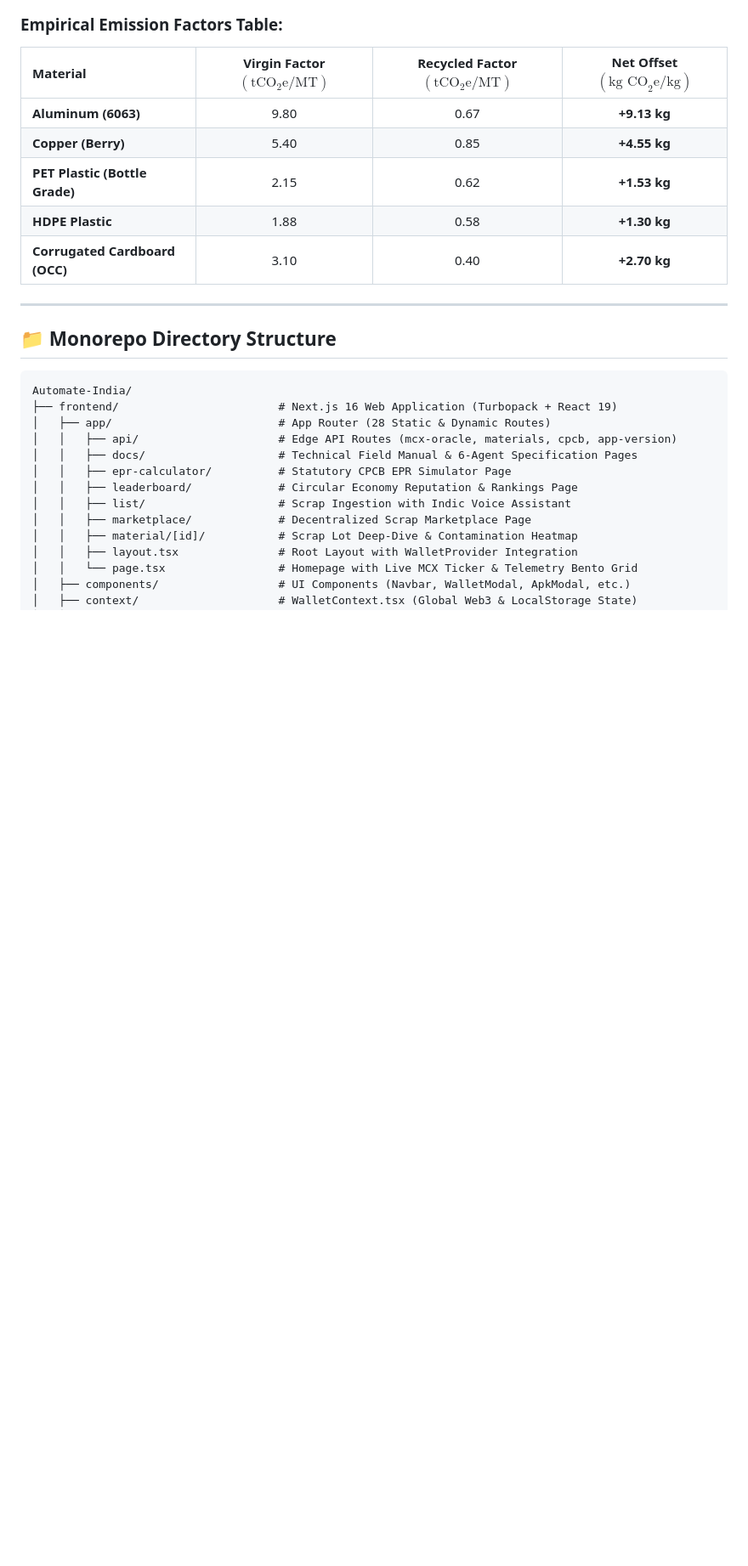
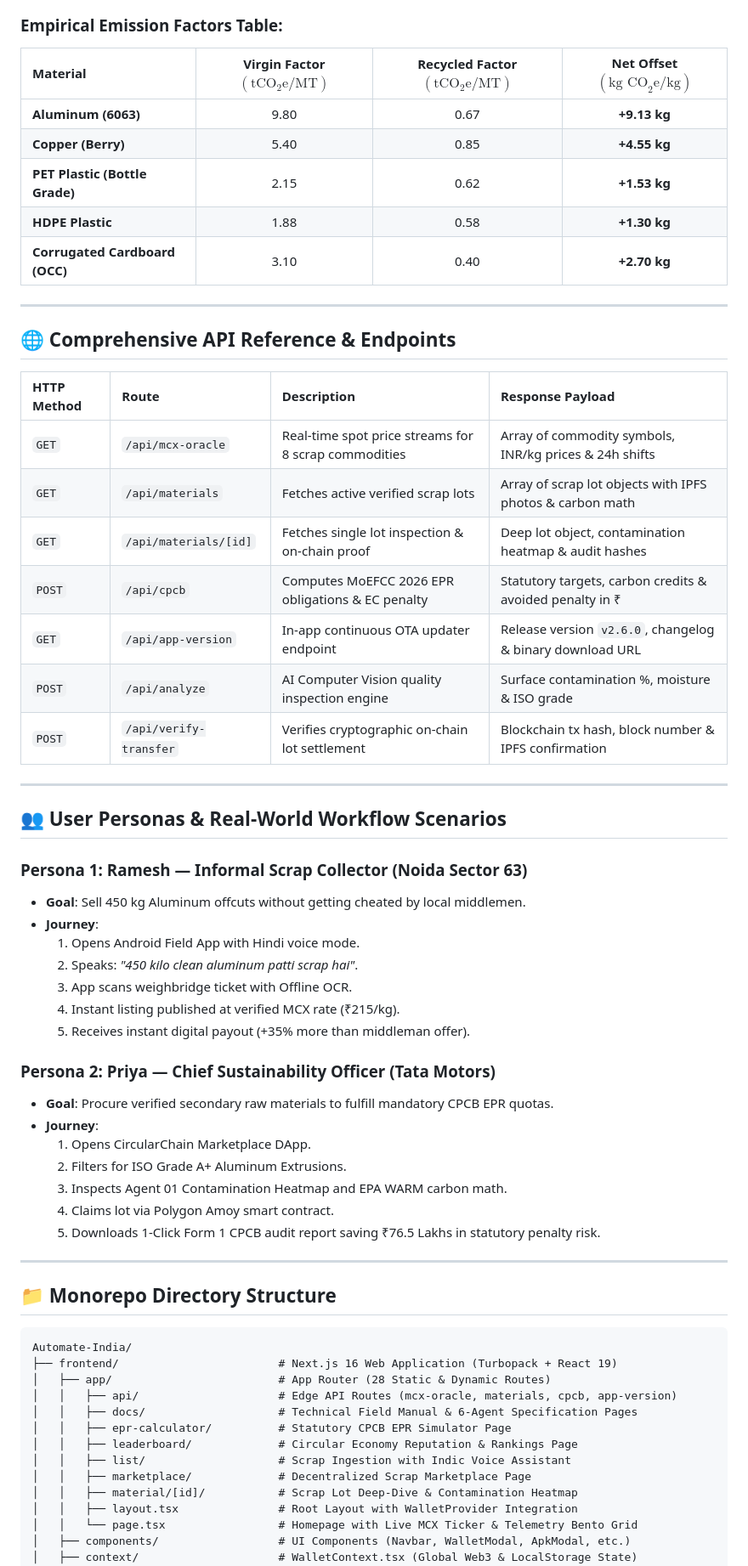
Before and after one commit to CodewithEvilxd/Automate-India, a Markdown page: README.md, the part around one of its changes. Shown at 85% size. Rendered like a GitHub page; blank space fills up the shorter version.

````diff
--- a/README.md
+++ b/README.md
@@ -244,6 +252,42 @@ Where:
 
 ---
 
+## 🌐 Comprehensive API Reference & Endpoints
+
+| HTTP Method | Route | Description | Response Payload |
+| :--- | :--- | :--- | :--- |
+| `GET` | `/api/mcx-oracle` | Real-time spot price streams for 8 scrap commodities | Array of commodity symbols, INR/kg prices & 24h shifts |
+| `GET` | `/api/materials` | Fetches active verified scrap lots | Array of scrap lot objects with IPFS photos & carbon math |
+| `GET` | `/api/materials/[id]` | Fetches single lot inspection & on-chain proof | Deep lot object, contamination heatmap & audit hashes |
+| `POST` | `/api/cpcb` | Computes MoEFCC 2026 EPR obligations & EC penalty | Statutory targets, carbon credits & avoided penalty in ₹ |
+| `GET` | `/api/app-version` | In-app continuous OTA updater endpoint | Release version `v2.6.0`, changelog & binary download URL |
+| `POST` | `/api/analyze` | AI Computer Vision quality inspection engine | Surface contamination %, moisture & ISO grade |
+| `POST` | `/api/verify-transfer` | Verifies cryptographic on-chain lot settlement | Blockchain tx hash, block number & IPFS confirmation |
+
+---
+
+## 👥 User Personas & Real-World Workflow Scenarios
+
+### Persona 1: Ramesh — Informal Scrap Collector (Noida Sector 63)
+* **Goal**: Sell 450 kg Aluminum offcuts without getting cheated by local middlemen.
+* **Journey**:
+  1. Opens Android Field App with Hindi voice mode.
+  2. Speaks: *"450 kilo clean aluminum patti scrap hai"*.
+  3. App scans weighbridge ticket with Offline OCR.
+  4. Instant listing published at verified MCX rate (₹215/kg).
+  5. Receives instant digital payout (+35% more than middleman offer).
+
+### Persona 2: Priya — Chief Sustainability Officer (Tata Motors)
+* **Goal**: Procure verified secondary raw materials to fulfill mandatory CPCB EPR quotas.
+* **Journey**:
+  1. Opens CircularChain Marketplace DApp.
+  2. Filters for ISO Grade A+ Aluminum Extrusions.
+  3. Inspects Agent 01 Contamination Heatmap and EPA WARM carbon math.
+  4. Claims lot via Polygon Amoy smart contract.
+  5. Downloads 1-Click Form 1 CPCB audit report saving ₹76.5 Lakhs in statutory penalty risk.
+
+---
+
 ## 📁 Monorepo Directory Structure
 
 ```text
````
Also changed, not shown: other parts of README.md (+114 -116 lines).
